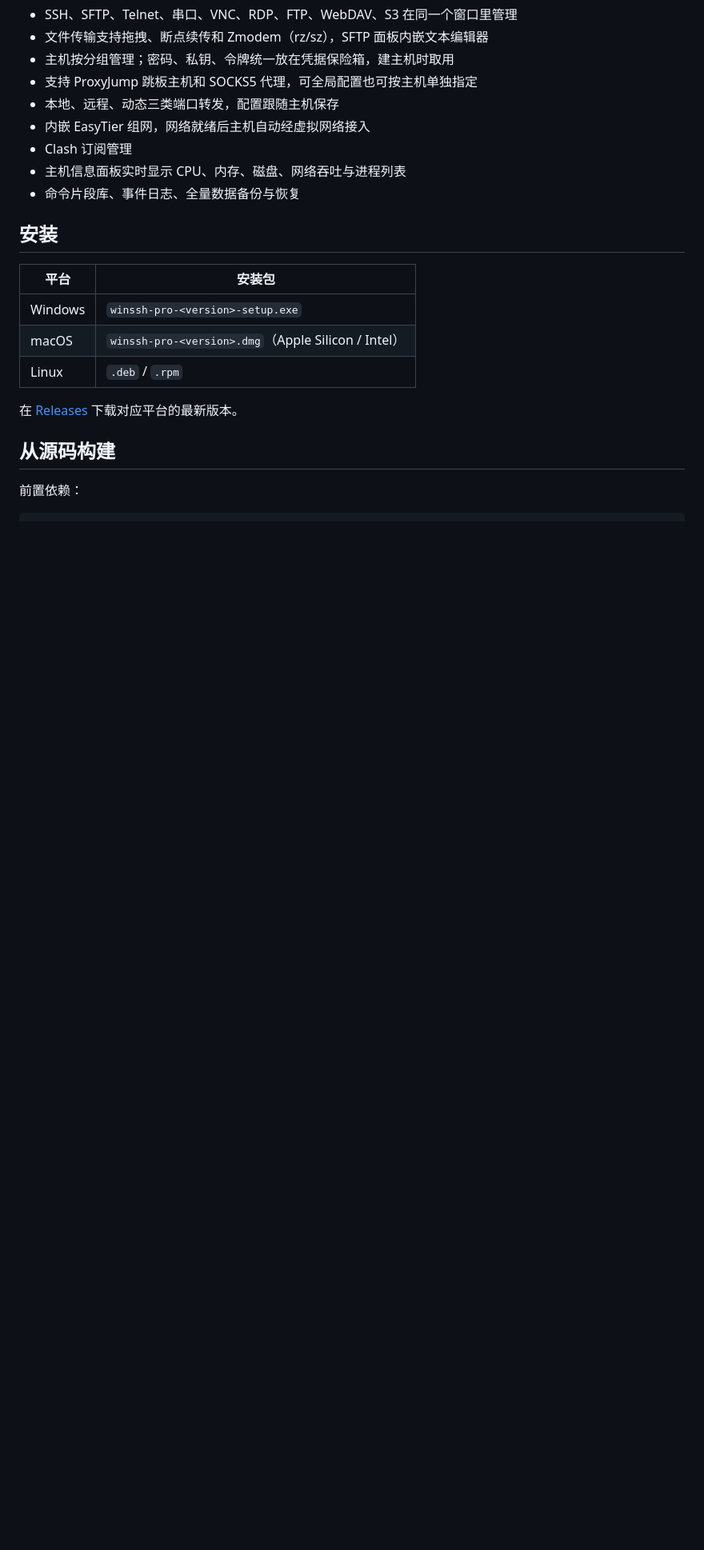
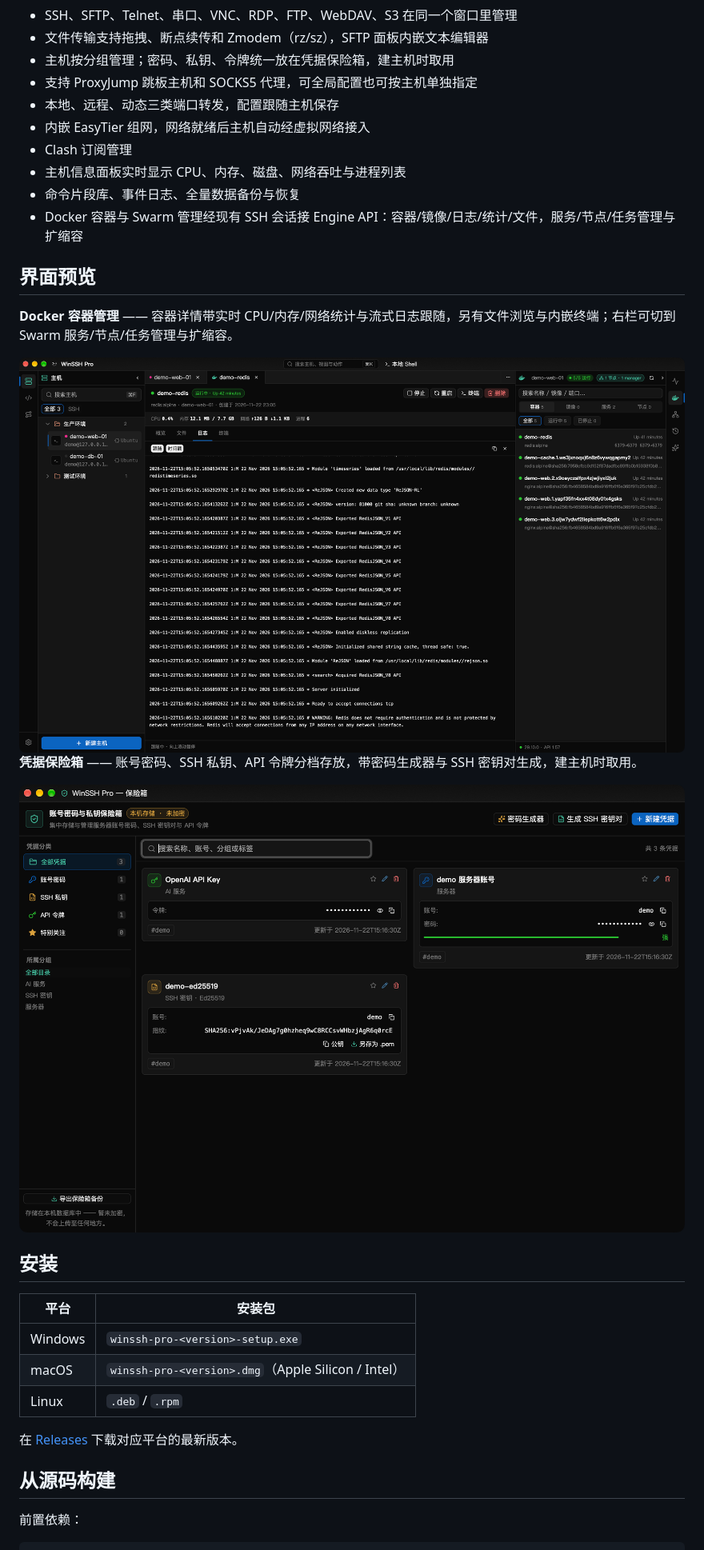
Before and after one commit to lantongxue/winssh-pro, a Markdown page: README.md, the part around one of its changes. Shown at 80% size. Rendered like a GitHub page; pictures changed too: docs/screenshot-docker.png (added), docs/screenshot-vault.png (added); blank space fills up the shorter version.

Commit message:
docs(readme): 更新界面截图（主工作区/Docker/凭据保险箱）
换上当前版本的整窗截图：主图换为主工作区（终端+资源监控+SFTP），新增界面预览节展示 Docker 容器日志与凭据保险箱；功能列表补 Docker/Swarm 一条。截图取自隔离演示环境，无真实服务器信息。

Co-Authored-By: Claude Code <noreply@anthropic.com>

```diff
--- a/README.md
+++ b/README.md
@@ -31,6 +31,17 @@
 - Clash 订阅管理
 - 主机信息面板实时显示 CPU、内存、磁盘、网络吞吐与进程列表
 - 命令片段库、事件日志、全量数据备份与恢复
+- Docker 容器与 Swarm 管理经现有 SSH 会话接 Engine API：容器/镜像/日志/统计/文件，服务/节点/任务管理与扩缩容
+
+## 界面预览
+
+**Docker 容器管理** —— 容器详情带实时 CPU/内存/网络统计与流式日志跟随，另有文件浏览与内嵌终端；右栏可切到 Swarm 服务/节点/任务管理与扩缩容。
+
+<img src="docs/screenshot-docker.png" width="900" alt="Docker 容器详情与流式日志" />
+
+**凭据保险箱** —— 账号密码、SSH 私钥、API 令牌分档存放，带密码生成器与 SSH 密钥对生成，建主机时取用。
+
+<img src="docs/screenshot-vault.png" width="900" alt="凭据保险箱窗口" />
 
 ## 安装
 
```
Also changed, not shown: other parts of README.md (+1 -1 lines), docs/screenshot-workspace.png (added).
